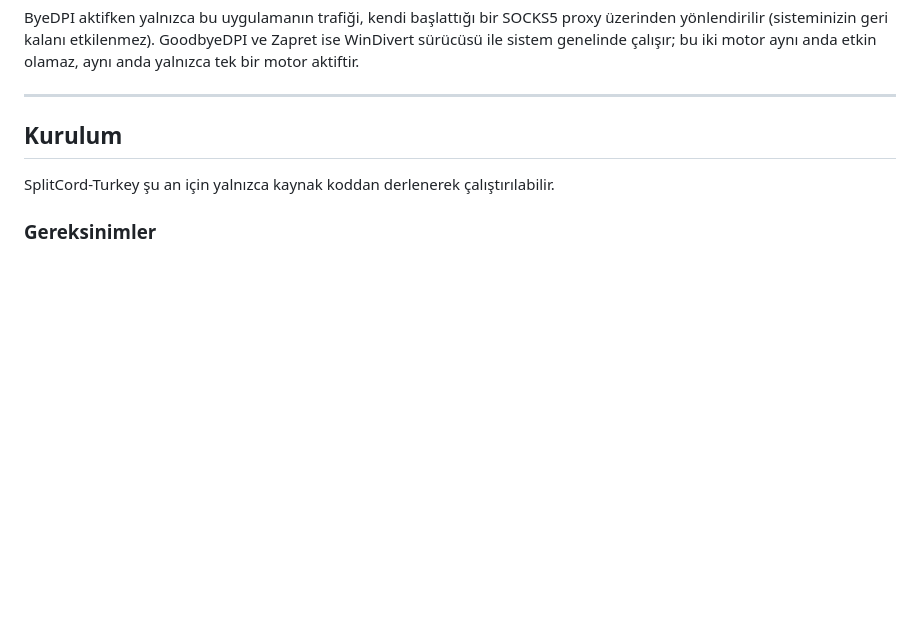
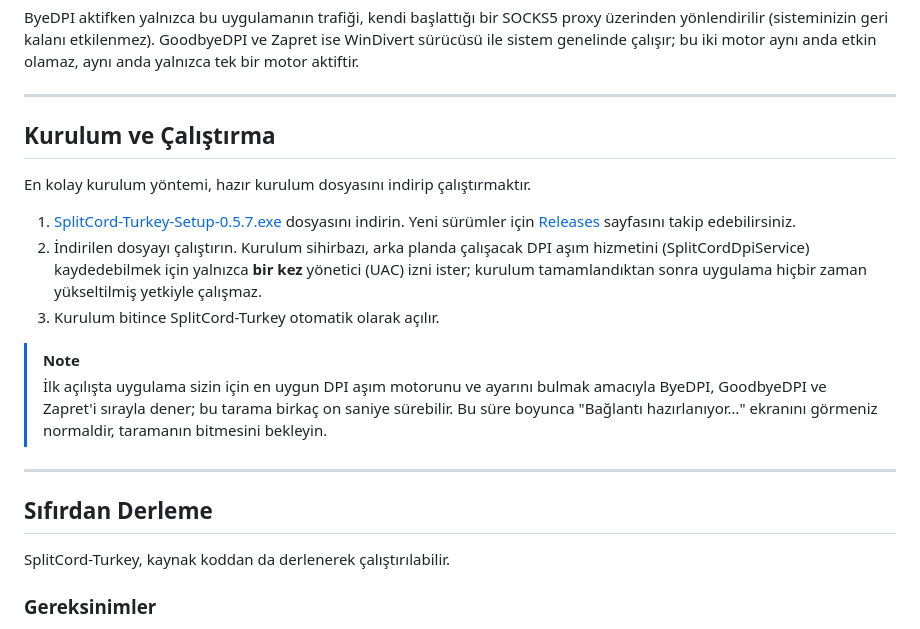
Before and after one commit to cagritaskn/SplitCord-Turkey, a Markdown page: README.md, the part around one of its changes. Drawn GitHub-style; blank space fills up the shorter version.

```diff
--- a/README.md
+++ b/README.md
@@ -33,9 +33,22 @@ ByeDPI aktifken yalnızca bu uygulamanın trafiği, kendi başlattığı bir SOC
 
 ---
 
-## Kurulum
+## Kurulum ve Çalıştırma
 
-SplitCord-Turkey şu an için yalnızca kaynak koddan derlenerek çalıştırılabilir.
+En kolay kurulum yöntemi, hazır kurulum dosyasını indirip çalıştırmaktır.
+
+1. [SplitCord-Turkey-Setup-0.5.7.exe](https://github.com/cagritaskn/SplitCord-Turkey/releases/download/0.5.7/SplitCord-Turkey-Setup-0.5.7.exe) dosyasını indirin. Yeni sürümler için [Releases](https://github.com/cagritaskn/SplitCord-Turkey/releases) sayfasını takip edebilirsiniz.
+2. İndirilen dosyayı çalıştırın. Kurulum sihirbazı, arka planda çalışacak DPI aşım hizmetini (SplitCordDpiService) kaydedebilmek için yalnızca **bir kez** yönetici (UAC) izni ister; kurulum tamamlandıktan sonra uygulama hiçbir zaman yükseltilmiş yetkiyle çalışmaz.
+3. Kurulum bitince SplitCord-Turkey otomatik olarak açılır.
+
+> [!NOTE]
+> İlk açılışta uygulama sizin için en uygun DPI aşım motorunu ve ayarını bulmak amacıyla ByeDPI, GoodbyeDPI ve Zapret'i sırayla dener; bu tarama birkaç on saniye sürebilir. Bu süre boyunca "Bağlantı hazırlanıyor…" ekranını görmeniz normaldir, taramanın bitmesini bekleyin.
+
+---
+
+## Sıfırdan Derleme
+
+SplitCord-Turkey, kaynak koddan da derlenerek çalıştırılabilir.
 
 ### Gereksinimler
 
```
Also changed, not shown: other parts of README.md (+1 -1 lines).
